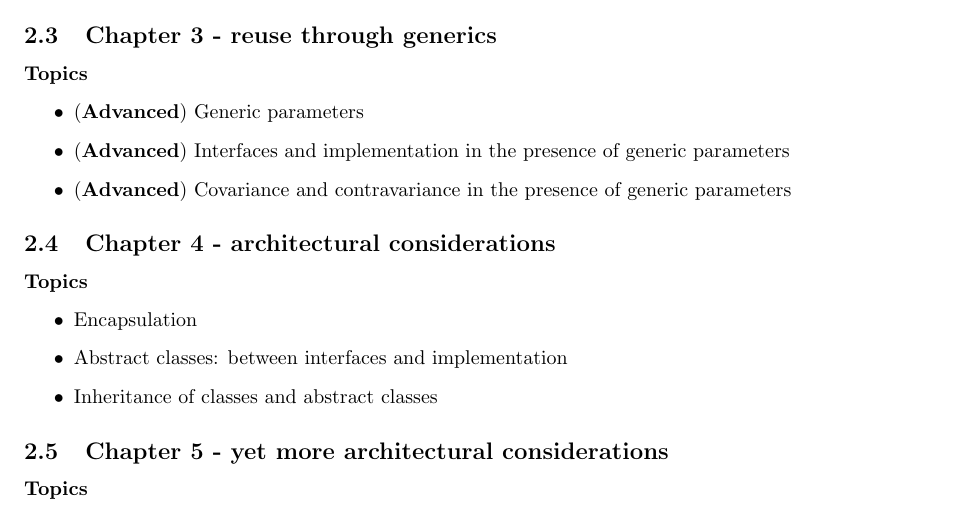
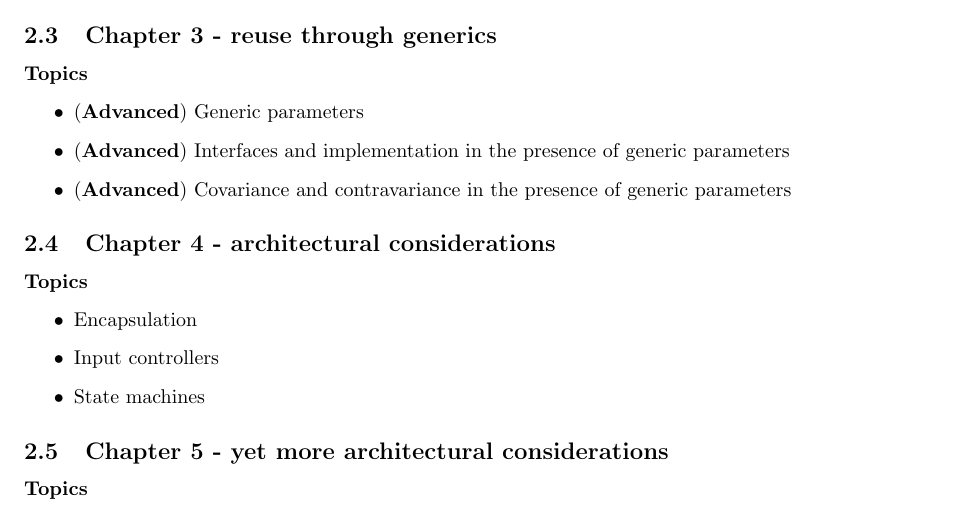
Before and after one commit to hogeschool/INFDEV02-3, a LaTeX document (Modulewijzer/Modulewijzer INFDEV02-3.tex, which reads Modulewijzer/Programma.tex): part of page 4 of 9, cut so that both start at the same text. Compiled offline with pdfLaTeX; a LaTeX package or settings file that is missing is left out.

Commit message:
Slight modifications to the course program (shuffled a few topics around).

```diff
--- a/Modulewijzer/Programma.tex
+++ b/Modulewijzer/Programma.tex
@@ -44,8 +42,8 @@ The course is structured into six lectures. The six lectures take place during t
 \paragraph*{Topics}
 \begin{itemize}
 	\item Encapsulation
-	\item Abstract classes: between interfaces and implementation
-	\item Inheritance of classes and abstract classes
+	\item Input controllers
+	\item State machines
 \end{itemize}
 
 \subsection{Chapter 5 - yet more architectural considerations}
```
Also changed, not shown: Slides/test.pdf (added), Modulewijzer/Programma.tex (2 more changed lines), 3 other files.
